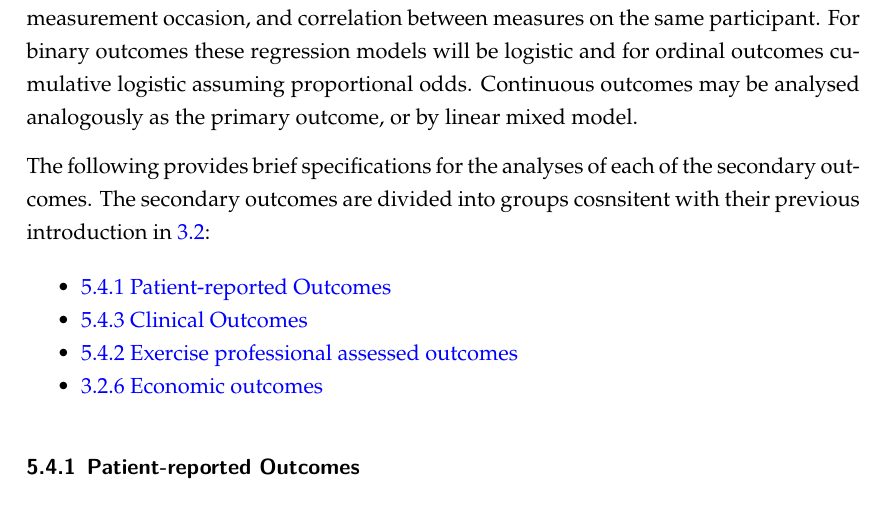
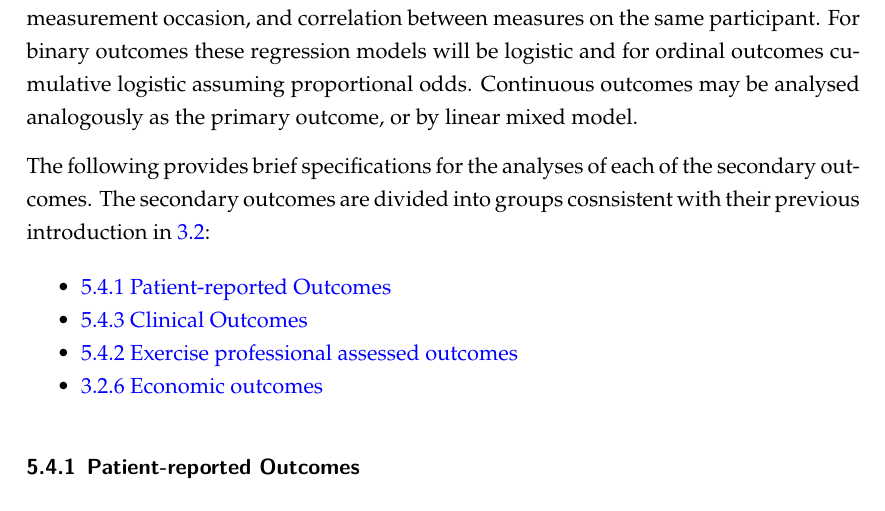
Before and after one commit to jatotterdell/MFIT-SAP, a LaTeX document (mfit_sap.tex): part of page 28 of 48, cut so that both start at the same text. Compiled offline with XeLaTeX.

Commit message:
Update on Overleaf.

```diff
--- a/mfit_sap.tex
+++ b/mfit_sap.tex
@@ -704,7 +704,7 @@ Secondary analysis of the primary outcome will report on item specific summaries
 
 The secondary outcomes are a mix of continuous, discrete and categorical variables, some collected at multiple timepoints over the duration of the study. In general, the analysis of the secondary outcomes will use mixed models which will be specified to adjust for baseline outcome, study arm, measurement occasion, and their interaction with measurement occasion, and correlation between measures on the same participant. For binary outcomes these regression models will be logistic and for ordinal outcomes cumulative logistic assuming proportional odds. Continuous outcomes may be analysed analogously as the primary outcome, or by linear mixed model.
 
-The following provides brief specifications for the analyses of each of the secondary outcomes. The secondary outcomes are divided into groups cosnsitent with their previous introduction in \ref{secondary-outcomes}:
+The following provides brief specifications for the analyses of each of the secondary outcomes. The secondary outcomes are divided into groups cosnsistent with their previous introduction in \ref{secondary-outcomes}:
 
 \begin{itemize}
   \tightlist
```
